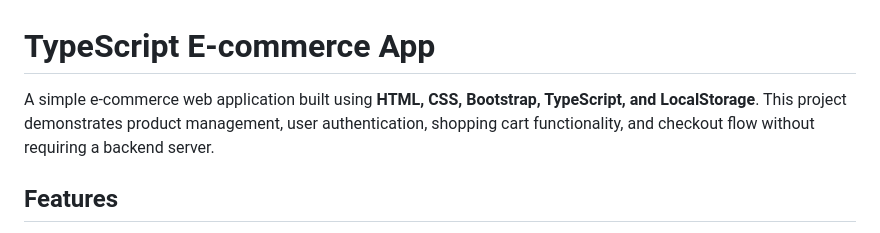
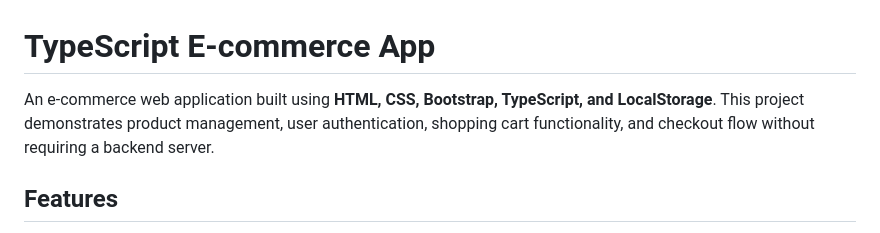
Before and after one commit to krishraninga7932/Typescript-EcommerceApp, a Markdown page: README.md, the part around the change. GitHub-like rendering.

Commit message:
Update README.md
Removed the word 'simple' from the project description.

```diff
--- a/README.md
+++ b/README.md
@@ -1,6 +1,6 @@
 # TypeScript E-commerce App
 
-A simple e-commerce web application built using **HTML, CSS, Bootstrap, TypeScript, and LocalStorage**. This project demonstrates product management, user authentication, shopping cart functionality, and checkout flow without requiring a backend server.
+An e-commerce web application built using **HTML, CSS, Bootstrap, TypeScript, and LocalStorage**. This project demonstrates product management, user authentication, shopping cart functionality, and checkout flow without requiring a backend server.
 
 ## Features
 
```
